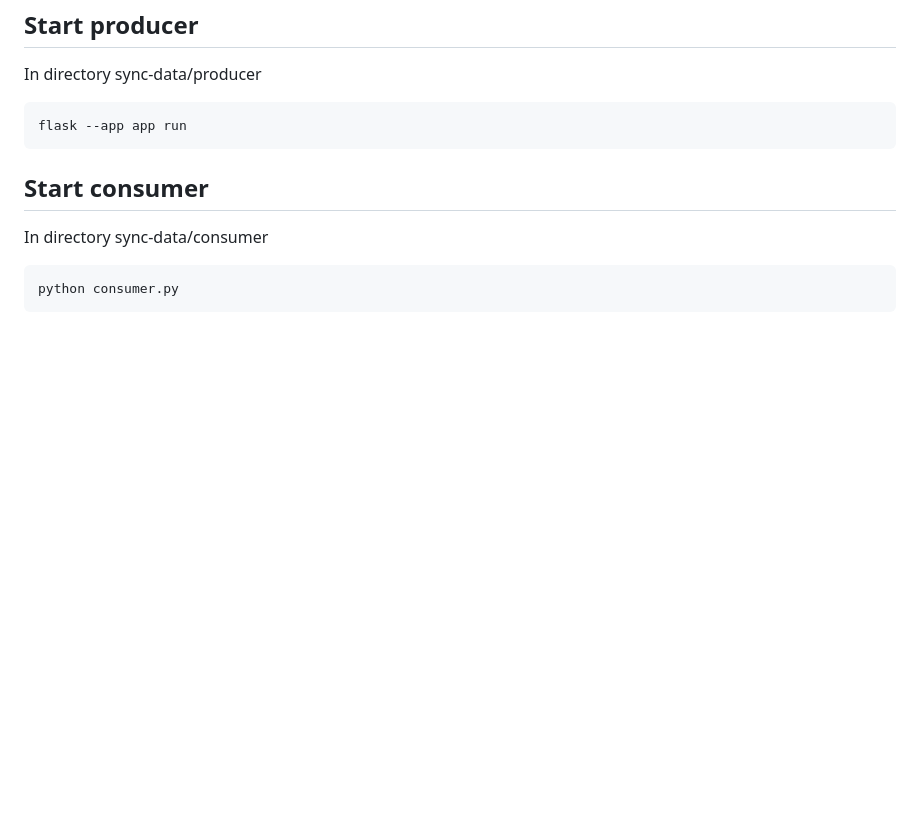
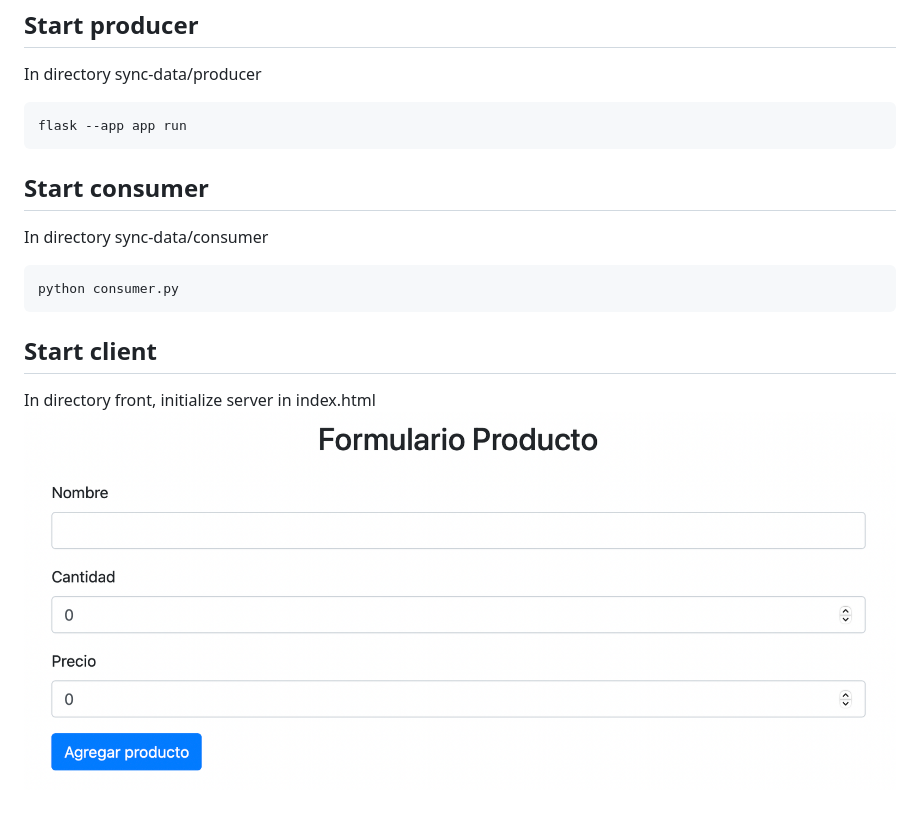
Before and after one commit to Larrygf02/cqrs-pattern-python, a Markdown page: Readme.md, the part around the change. Drawn GitHub-style; pictures changed too: client.png (added); blank space fills up the shorter version.

Commit message:
add client

````diff
--- a/Readme.md
+++ b/Readme.md
@@ -44,3 +44,7 @@ In directory sync-data/consumer
 ```
 python consumer.py
 ```
+
+## Start client
+In directory front, initialize server in index.html
+![Diagram](https://raw.githubusercontent.com/Larrygf02/cqrs-pattern-python/master/client.png)
````
